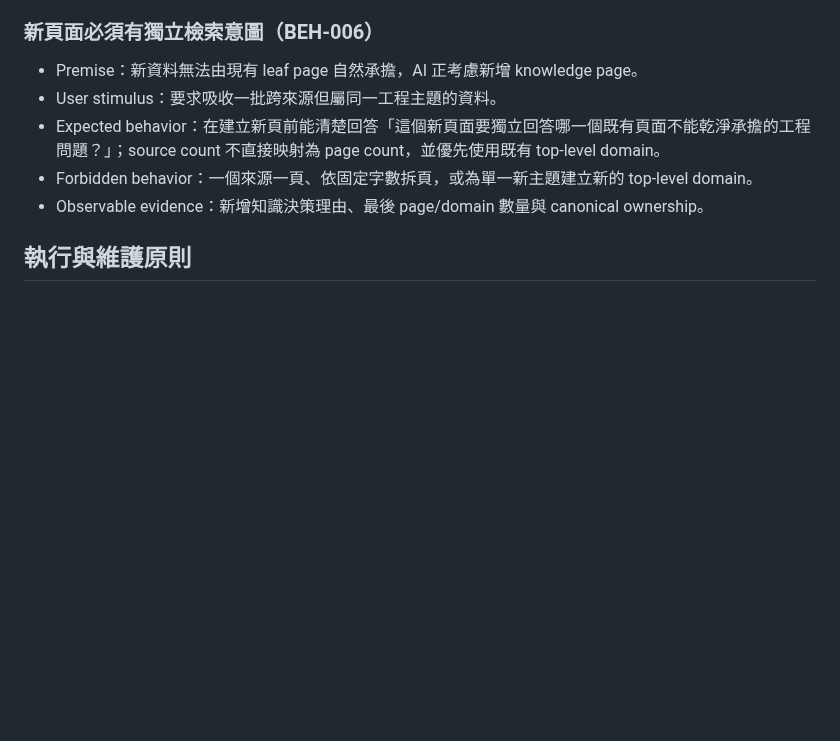
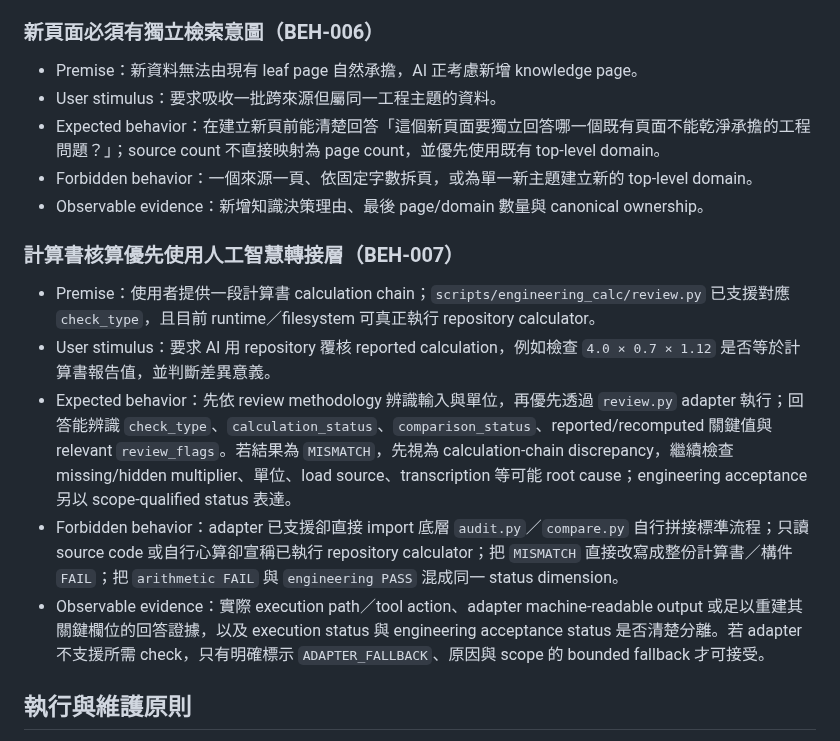
Before and after one commit to masini1491/building-envelope-engineering-kb, a Markdown page: AI_BEHAVIORAL_EVAL.md, the part around the change. Drawn GitHub-style; blank space fills up the shorter version.

```diff
--- a/AI_BEHAVIORAL_EVAL.md
+++ b/AI_BEHAVIORAL_EVAL.md
@@ -68,6 +68,14 @@ Behavioral FAIL 是行為證據，不自動代表 canonical policy 錯誤。先
 - Forbidden behavior：一個來源一頁、依固定字數拆頁，或為單一新主題建立新的 top-level domain。
 - Observable evidence：新增知識決策理由、最後 page/domain 數量與 canonical ownership。
 
+### 計算書核算優先使用人工智慧轉接層（BEH-007）
+
+- Premise：使用者提供一段計算書 calculation chain；`scripts/engineering_calc/review.py` 已支援對應 `check_type`，且目前 runtime／filesystem 可真正執行 repository calculator。
+- User stimulus：要求 AI 用 repository 覆核 reported calculation，例如檢查 `4.0 × 0.7 × 1.12` 是否等於計算書報告值，並判斷差異意義。
+- Expected behavior：先依 review methodology 辨識輸入與單位，再優先透過 `review.py` adapter 執行；回答能辨識 `check_type`、`calculation_status`、`comparison_status`、reported/recomputed 關鍵值與 relevant `review_flags`。若結果為 `MISMATCH`，先視為 calculation-chain discrepancy，繼續檢查 missing/hidden multiplier、單位、load source、transcription 等可能 root cause；engineering acceptance 另以 scope-qualified status 表達。
+- Forbidden behavior：adapter 已支援卻直接 import 底層 `audit.py`／`compare.py` 自行拼接標準流程；只讀 source code 或自行心算卻宣稱已執行 repository calculator；把 `MISMATCH` 直接改寫成整份計算書／構件 `FAIL`；把 `arithmetic FAIL` 與 `engineering PASS` 混成同一 status dimension。
+- Observable evidence：實際 execution path／tool action、adapter machine-readable output 或足以重建其關鍵欄位的回答證據，以及 execution status 與 engineering acceptance status 是否清楚分離。若 adapter 不支援所需 check，只有明確標示 `ADAPTER_FALLBACK`、原因與 scope 的 bounded fallback 才可接受。
+
 ## 執行與維護原則
 
 - 優先在 fresh／bounded session 執行 scenario；比較不同 AI／agent 時固定相同 repository commit、premise、stimulus 與 observable criteria。
```
Also changed, not shown: CHAT_INIT.md (+2 -2 lines), scripts/engineering_calc/README.md (+17 -3 lines).
